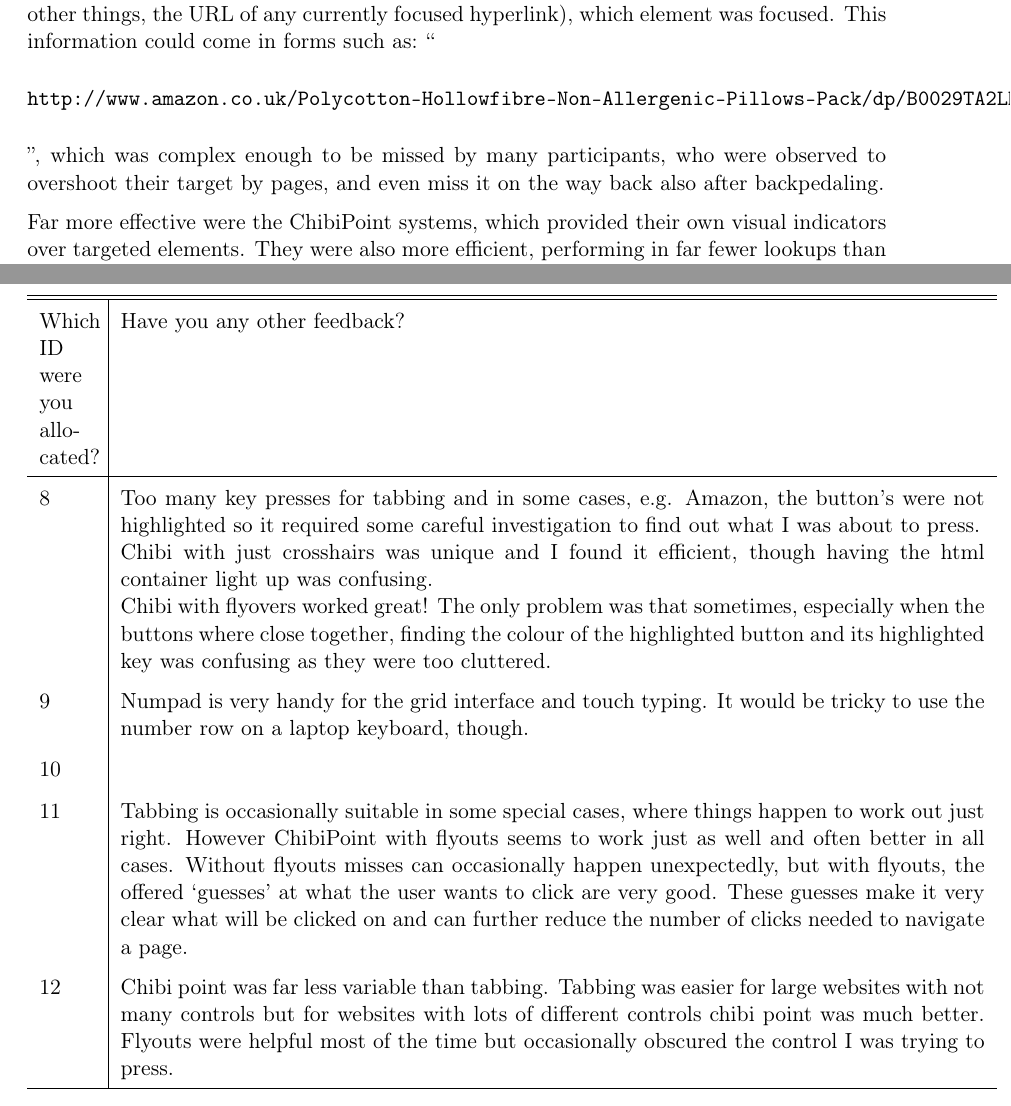
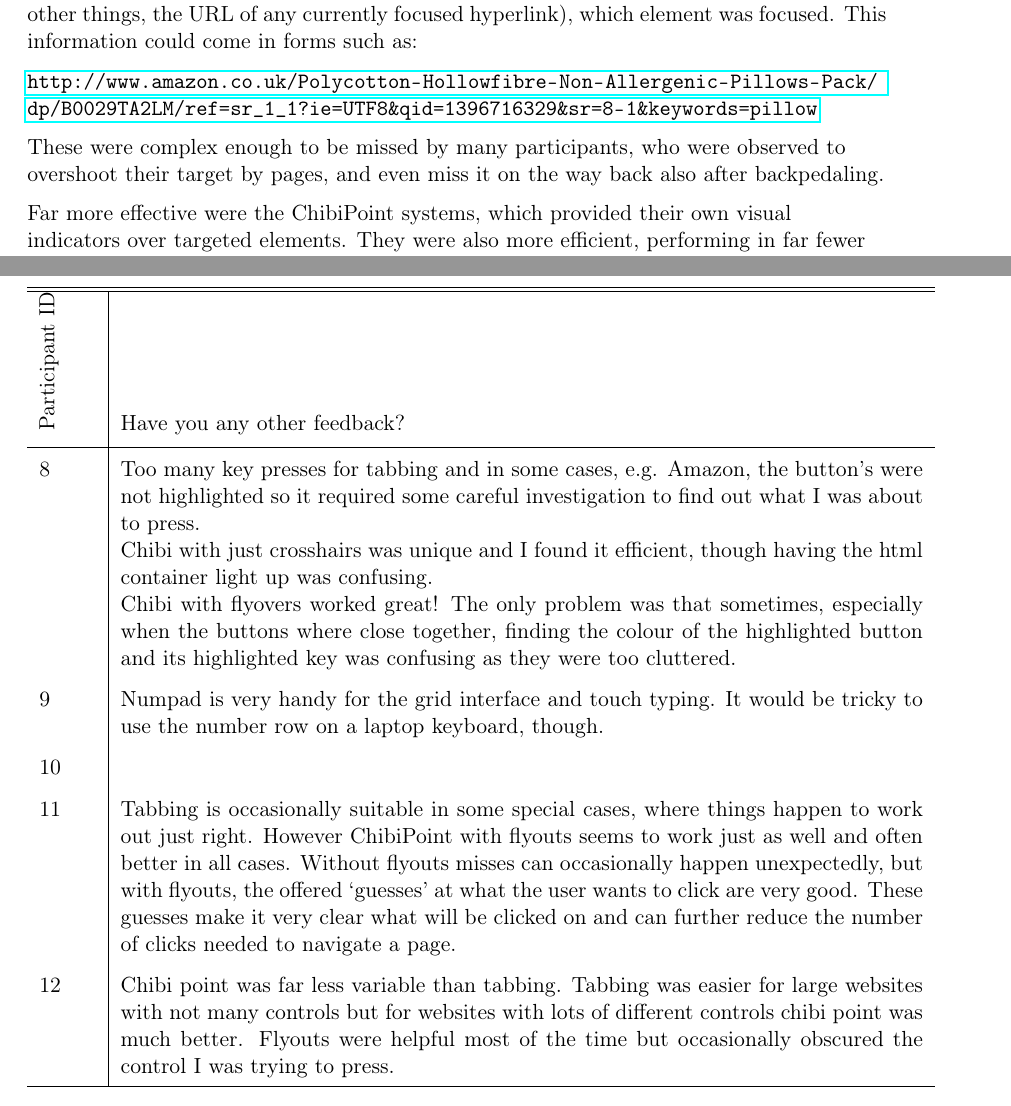
Before and after one commit to Birch-san/diss, a LaTeX thesis (finalpush/Diss.tex, which reads finalpush/DissertationDefs.tex, finalpush/figures/Quantitative_PostFeedbackTable.tex): two parts of pages 79 and 125 of 138 before the commit and two parts of pages 79 and 126 of 139 after it, joined at a grey line, cut so that both start at the same text. Compiled offline with pdfLaTeX.

Commit message:
entire document fits in margins

```diff
--- a/finalpush/Diss.tex
+++ b/finalpush/Diss.tex
@@ -81,6 +81,14 @@
 \usepackage[noabbrev]{cleveref}
 \crefformat{section}{section #2#1#3}
 \crefdefaultlabelformat{#2#1#3}
+
+% allow URLs to wrap
+%\renewcommand{\UrlBreaks}{\do\/\do\a\do\b\do\c\do\d\do\e\do\f\do\g\do\h\do\i\do\j\do\k\do\l\do\m\do\n\do\o\do\p\do\q\do\r\do\s\do\t\do\u\do\v\do\w\do\x\do\y\d\o\z\do\A\do\B\do\C\do\D\do\E\do\F\do\G\do\H\do\I\do\J\do\K\do\L\do\M\do\N\do\O\do\P\do\Q\do\R\do\S\do\T\do\U\do\V\do\W\do\X\do\Y\do\Z}
+
+\usepackage[hyphenbreaks,anythingbreaks]{breakurl}
+
+
+\newcommand{\safefigheight}{\dimexpr\textheight-1.1\baselineskip-\abovecaptionskip-\belowcaptionskip\relax}
 
 \usepackage[nomain,acronym,toc,section,numberedsection=autolabel]{glossaries} % make a separate list of acronyms
 %\makeindex
@@ -1521,7 +1529,11 @@ By comparison, both ChibiPoint systems performed significantly better, as they w
 \navtask{Low visual indicator of focus}
 This task showed well the potential ineffectiveness of tabbing. Amazon.co.uk was styled (intentionally or otherwise) to have no visual indicator of keyboard focus for a vast majority of its interacting elements. Though highlights existed, it was found that its controls listen for `mouseover' events rather than `focus', and thus give feedback only to the mouse.
 
-Participants had to infer from the browser's `status bar' (a control which visualizes, amongst other things, the URL of any currently focused hyperlink), which element was focused. This information could come in forms such as: ``\begin{verbatim}http://www.amazon.co.uk/Polycotton-Hollowfibre-Non-Allergenic-Pillows-Pack/dp/B0029TA2LM/ref=sr_1_1?ie=UTF8&qid=1396716329&sr=8-1&keywords=pillow\end{verbatim}'', which was complex enough to be missed by many participants, who were observed to overshoot their target by pages, and even miss it on the way back also after backpedaling.
+Participants had to infer from the browser's `status bar' (a control which visualizes, amongst other things, the URL of any currently focused hyperlink), which element was focused. This information could come in forms such as:
+
+\raggedright\url{http://www.amazon.co.uk/Polycotton-Hollowfibre-Non-Allergenic-Pillows-Pack/dp/B0029TA2LM/ref=sr_1_1?ie=UTF8&qid=1396716329&sr=8-1&keywords=pillow}
+
+These were complex enough to be missed by many participants, who were observed to overshoot their target by pages, and even miss it on the way back also after backpedaling.
 
 Far more effective were the ChibiPoint systems, which provided their own visual indicators over targeted elements. They were also more efficient, performing in far fewer lookups than tabbing.
 
--- a/finalpush/DissertationDefs.tex
+++ b/finalpush/DissertationDefs.tex
@@ -3,7 +3,7 @@
 %%
 % \usepackage{harvard}    % Uses harvard style referencing
 \usepackage{graphicx}   % Permits import of various graphics formats
-\usepackage{hyperref}   % Provides hyperlinks to sections automatically
+\usepackage[breaklinks]{hyperref}   % Provides hyperlinks to sections automatically
 \usepackage{pdflscape}  % Provides landscape mode for end code listings
 \usepackage{multicol}   % Provides ability to split output into columns
 \usepackage{listings}   % Provides styled code listings
--- a/finalpush/figures/Quantitative_PostFeedbackTable.tex
+++ b/finalpush/figures/Quantitative_PostFeedbackTable.tex
@@ -1,7 +1,7 @@
 \renewcommand*{\arraystretch}{1.5}
-\begin{longtable}{p{1cm}|p{6in}}
+\begin{longtable}{p{1cm}|p{\textwidth-1cm}}
 \hline\hline
-Which ID were you allocated?	&	Have you any other feedback?	\\ [0.5ex]
+\rotatebox{90}{Participant ID}	&	Have you any other feedback?	\\ [0.5ex]
 \hline
 \endhead % all the lines above this will be repeated on every page
 1	&	Sometimes when using flyouts on an area with many links, the suggestions would become a bit cluttered making it slightly difficult to see what I was pointing at. However, by choosing flyouts, this is a sacrifice I am willing to make (and understand why).\newline
```
Also changed, not shown: finalpush/Diss.tex (12 more changed lines).
